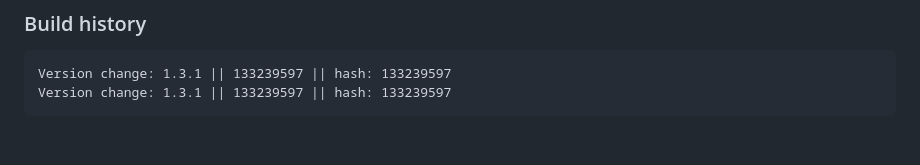
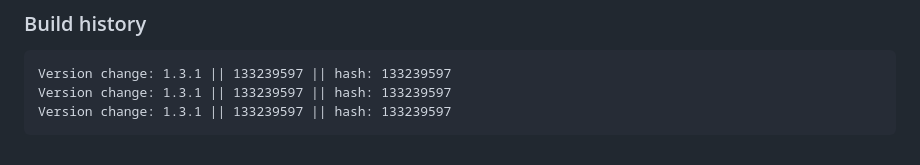
Before and after one commit to Oksii/rtcw, a Markdown page: README.md, the part around the change. Rendered like a GitHub page.

Commit message:
Bumped version to 1.3.1

````diff
--- a/README.md
+++ b/README.md
@@ -90,4 +90,5 @@ possible or create a custom `SETTINGSURL`.
 ```
 Version change: 1.3.1 || 133239597 || hash: 133239597
 Version change: 1.3.1 || 133239597 || hash: 133239597
+Version change: 1.3.1 || 133239597 || hash: 133239597
 ```
````
